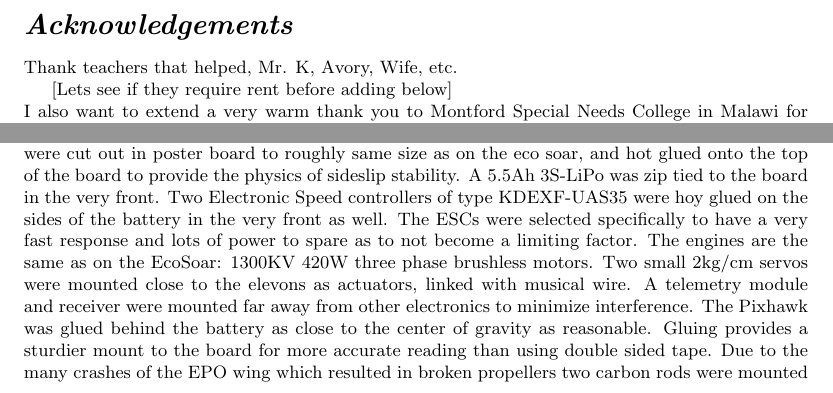
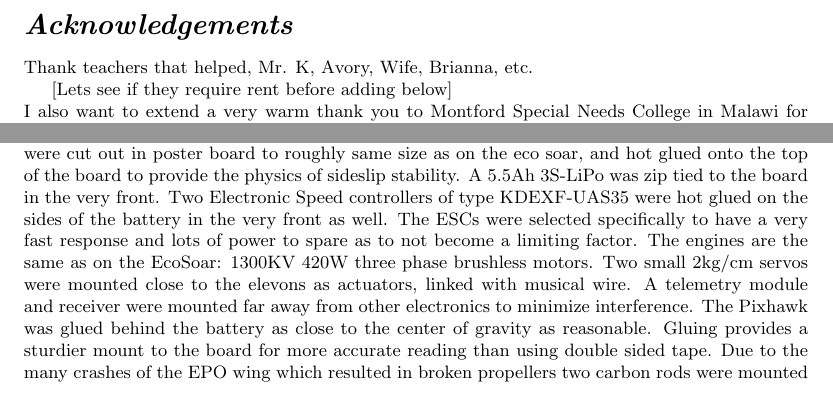
Before and after one commit to Trobolit/MastersThesis, a LaTeX thesis (thesis/main.tex): two parts of pages 3 and 19 of 22, joined at a grey line, cut so that both start at the same text. Compiled offline with pdfLaTeX.

Commit message:
updated journal of log slowdown issue. Fixed typo in thesis

```diff
--- a/thesis/main.tex
+++ b/thesis/main.tex
@@ -63,7 +63,7 @@ The controller worked well/acceptable/bad/terrible in reality, maybe because of?
 \newpage
 \section*{\textit{Acknowledgements}}
 
-Thank teachers that helped, Mr. K, Avory, Wife, etc.
+Thank teachers that helped, Mr. K, Avory, Wife, Brianna, etc.
 
 [Lets see if they require rent before adding below]\\
 I also want to extend a very warm thank you to Montford Special Needs College in Malawi for allowing me to stay there together with my wife during this thesis.
@@ -219,7 +219,7 @@ Engine mounts were 3D-printed.
 Elevon areas were cut out of the board and poster board was cut to fit in the slots as elevons.
 Winglets were cut out in poster board to roughly same size as on the eco soar, and hot glued onto the top of the board to provide the physics of sideslip stability.
 A 5.5Ah 3S-LiPo was zip tied to the board in the very front.
-Two Electronic Speed controllers of type KDEXF-UAS35 were hoy glued on the sides of the battery in the very front as well.
+Two Electronic Speed controllers of type KDEXF-UAS35 were hot glued on the sides of the battery in the very front as well.
 The ESCs were selected specifically to have a very fast response and lots of power to spare as to not become a limiting factor.
 The engines are the same as on the EcoSoar: 1300KV 420W three phase brushless motors.
 Two small 2kg/cm servos were mounted close to the elevons as actuators, linked with musical wire.
```
Also changed, not shown: 2 other files.
